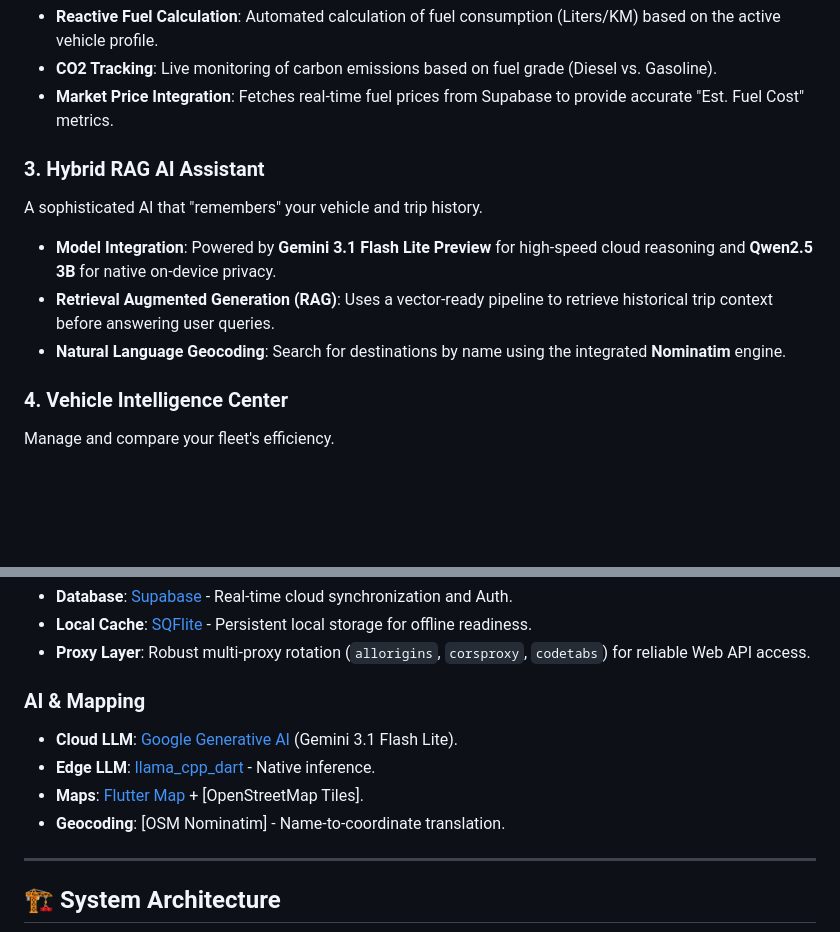
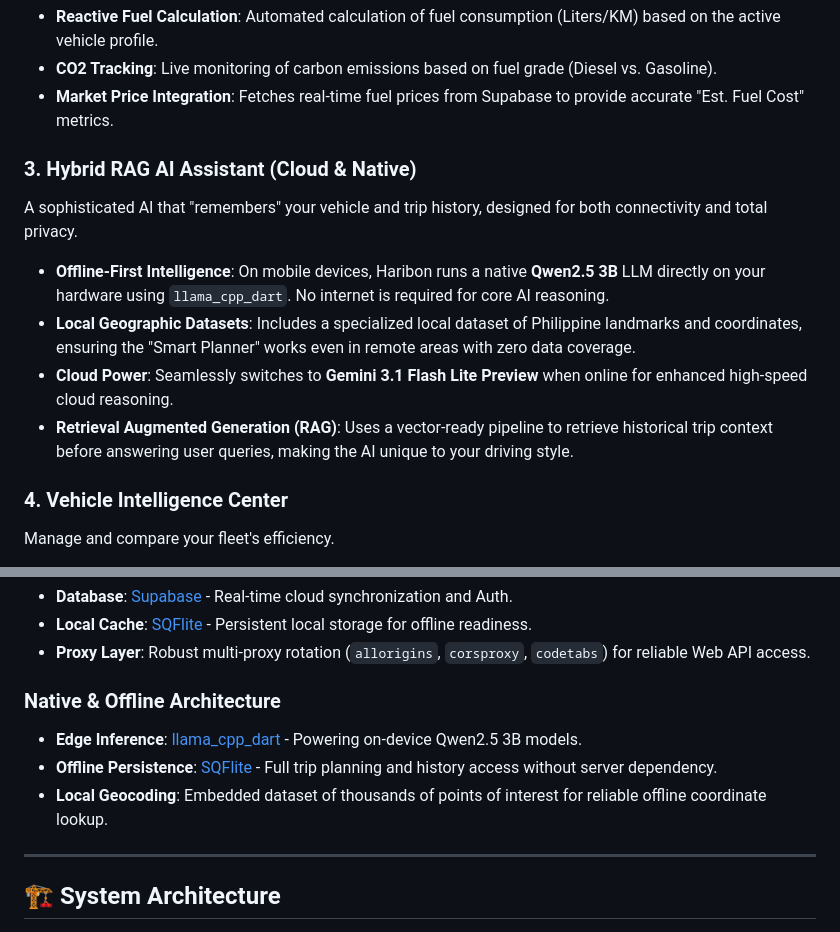
Before and after one commit to Devkada-A-a-r-rons/Haribon, a Markdown page: README.md, 2 parts joined by grey strips. Rendered like a GitHub page; blank space fills up the shorter version.

Commit message:
Docs: Emphasized offline-first mobile features, local datasets, and native Qwen 3B model in README

```diff
--- a/README.md
+++ b/README.md
@@ -30,11 +30,12 @@ Real-time computation of your trip's vital signs.
 - **CO2 Tracking**: Live monitoring of carbon emissions based on fuel grade (Diesel vs. Gasoline).
 - **Market Price Integration**: Fetches real-time fuel prices from Supabase to provide accurate "Est. Fuel Cost" metrics.
 
-### 3. Hybrid RAG AI Assistant
-A sophisticated AI that "remembers" your vehicle and trip history.
-- **Model Integration**: Powered by **Gemini 3.1 Flash Lite Preview** for high-speed cloud reasoning and **Qwen2.5 3B** for native on-device privacy.
-- **Retrieval Augmented Generation (RAG)**: Uses a vector-ready pipeline to retrieve historical trip context before answering user queries.
-- **Natural Language Geocoding**: Search for destinations by name using the integrated **Nominatim** engine.
+### 3. Hybrid RAG AI Assistant (Cloud & Native)
+A sophisticated AI that "remembers" your vehicle and trip history, designed for both connectivity and total privacy.
+- **Offline-First Intelligence**: On mobile devices, Haribon runs a native **Qwen2.5 3B** LLM directly on your hardware using `llama_cpp_dart`. No internet is required for core AI reasoning.
+- **Local Geographic Datasets**: Includes a specialized local dataset of Philippine landmarks and coordinates, ensuring the "Smart Planner" works even in remote areas with zero data coverage.
+- **Cloud Power**: Seamlessly switches to **Gemini 3.1 Flash Lite Preview** when online for enhanced high-speed cloud reasoning.
+- **Retrieval Augmented Generation (RAG)**: Uses a vector-ready pipeline to retrieve historical trip context before answering user queries, making the AI unique to your driving style.
 
 ### 4. Vehicle Intelligence Center
 Manage and compare your fleet's efficiency.
@@ -62,11 +63,10 @@ A comprehensive historical record of your mobility.
 - **Local Cache**: [SQFlite](https://pub.dev/packages/sqflite) - Persistent local storage for offline readiness.
 - **Proxy Layer**: Robust multi-proxy rotation (`allorigins`, `corsproxy`, `codetabs`) for reliable Web API access.
 
-### AI & Mapping
-- **Cloud LLM**: [Google Generative AI](https://ai.google.dev/) (Gemini 3.1 Flash Lite).
-- **Edge LLM**: [llama_cpp_dart](https://pub.dev/packages/llama_cpp_dart) - Native inference.
-- **Maps**: [Flutter Map](https://pub.dev/packages/flutter_map) + [OpenStreetMap Tiles].
-- **Geocoding**: [OSM Nominatim] - Name-to-coordinate translation.
+### Native & Offline Architecture
+- **Edge Inference**: [llama_cpp_dart](https://pub.dev/packages/llama_cpp_dart) - Powering on-device Qwen2.5 3B models.
+- **Offline Persistence**: [SQFlite](https://pub.dev/packages/sqflite) - Full trip planning and history access without server dependency.
+- **Local Geocoding**: Embedded dataset of thousands of points of interest for reliable offline coordinate lookup.
 
 ---
 
```
